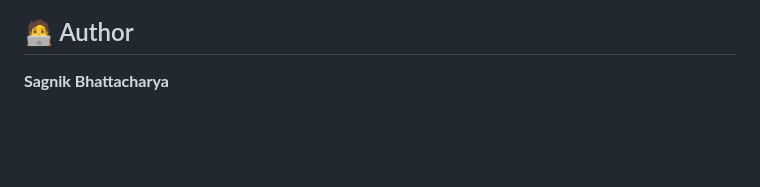
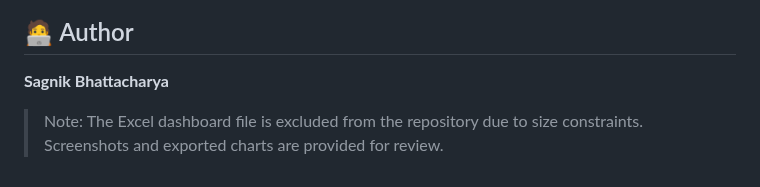
Before and after one commit to Sagnik-Bhattacharya/nyc-taxi-trip-analysis, a Markdown page: README.md, the part around the change. Rendered like a GitHub page; blank space fills up the shorter version.

Commit message:
Remove large Excel dashboard file and update gitignore

```diff
--- a/README.md
+++ b/README.md
@@ -122,3 +122,6 @@ excel_dashboard/NYC_Taxi_Trips_Analysis_Dashboard.xlsx
 
 ## 🧑‍💻 Author
 **Sagnik Bhattacharya**
+
+> Note: The Excel dashboard file is excluded from the repository due to size constraints.
+> Screenshots and exported charts are provided for review.
```
